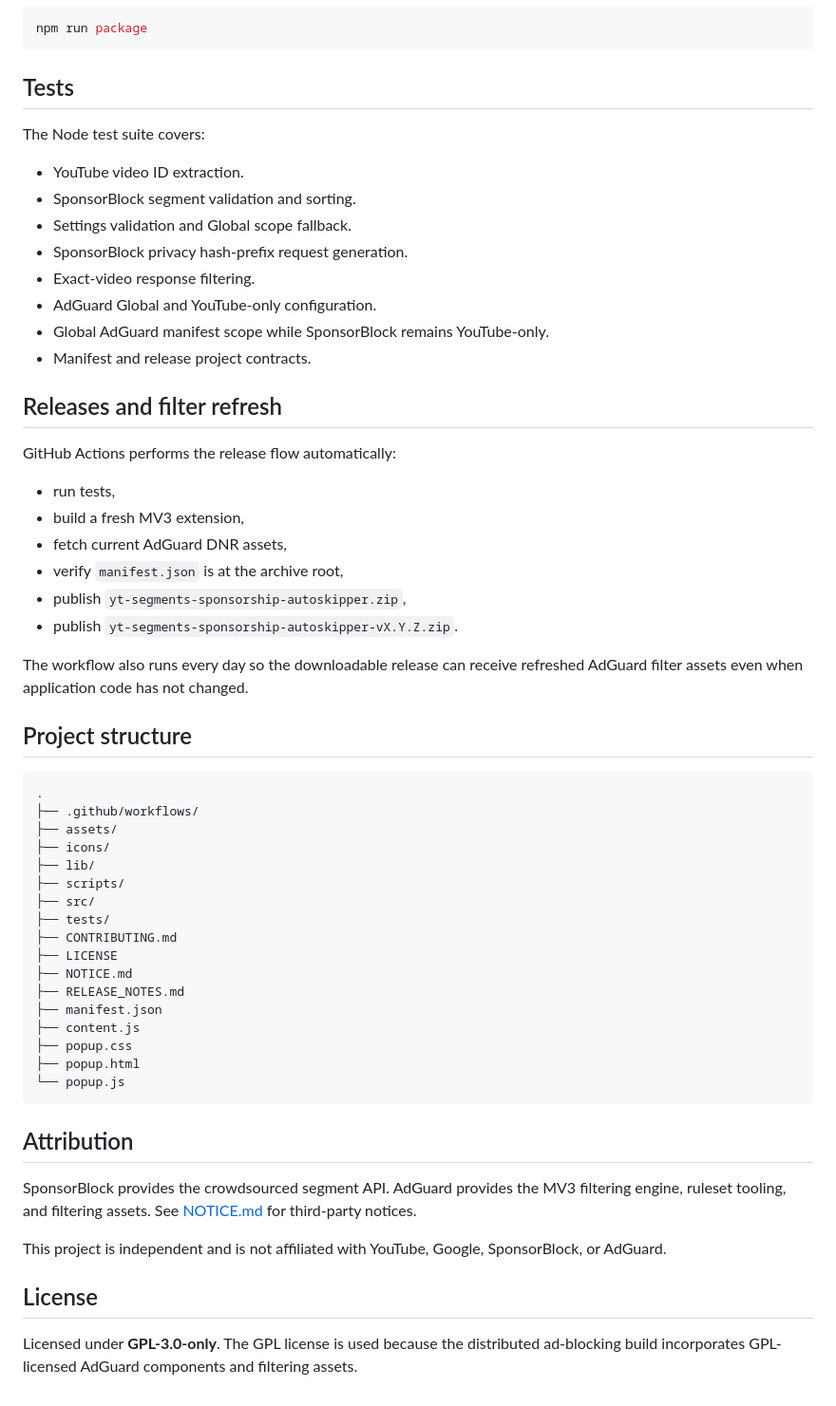
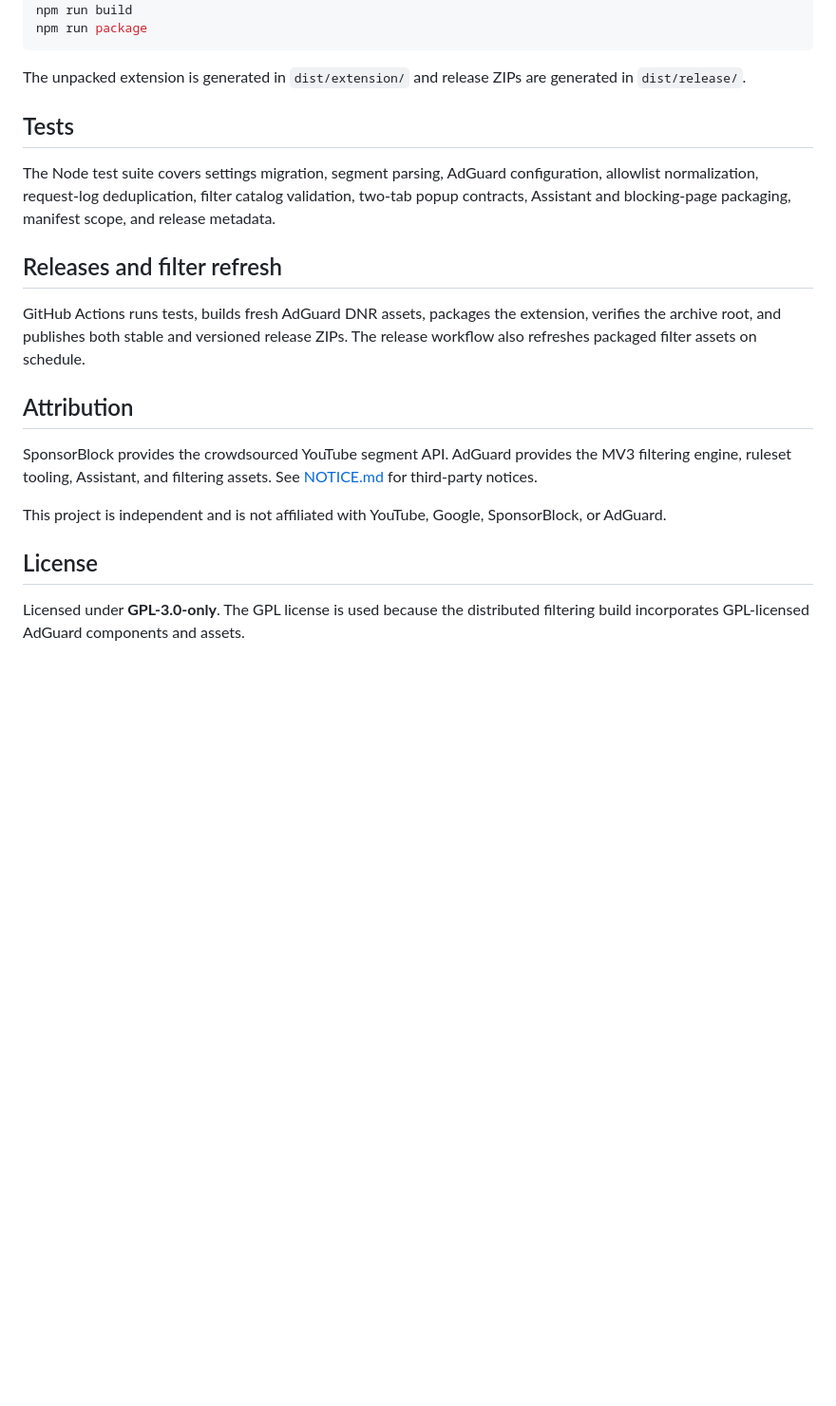
Before and after one commit to Majkey25/yt-segments-sponsorship-autoskipper, a Markdown page: README.md, the part around one of its changes. Shown at 95% size. Rendered like a GitHub page; blank space fills up the shorter version.

````diff
--- a/README.md
+++ b/README.md
@@ -135,60 +168,22 @@ To create release ZIPs locally:
 npm run package
 ```
 
+The unpacked extension is generated in `dist/extension/` and release ZIPs are generated in `dist/release/`.
+
 ## Tests
 
-The Node test suite covers:
-
-- YouTube video ID extraction.
-- SponsorBlock segment validation and sorting.
-- Settings validation and Global scope fallback.
-- SponsorBlock privacy hash-prefix request generation.
-- Exact-video response filtering.
-- AdGuard Global and YouTube-only configuration.
-- Global AdGuard manifest scope while SponsorBlock remains YouTube-only.
-- Manifest and release project contracts.
+The Node test suite covers settings migration, segment parsing, AdGuard configuration, allowlist normalization, request-log deduplication, filter catalog validation, two-tab popup contracts, Assistant and blocking-page packaging, manifest scope, and release metadata.
 
 ## Releases and filter refresh
 
-GitHub Actions performs the release flow automatically:
-
-- run tests,
-- build a fresh MV3 extension,
-- fetch current AdGuard DNR assets,
-- verify `manifest.json` is at the archive root,
-- publish `yt-segments-sponsorship-autoskipper.zip`,
-- publish `yt-segments-sponsorship-autoskipper-vX.Y.Z.zip`.
-
-The workflow also runs every day so the downloadable release can receive refreshed AdGuard filter assets even when application code has not changed.
-
-## Project structure
-
-```text
-.
-├── .github/workflows/
-├── assets/
-├── icons/
-├── lib/
-├── scripts/
-├── src/
-├── tests/
-├── CONTRIBUTING.md
-├── LICENSE
-├── NOTICE.md
-├── RELEASE_NOTES.md
-├── manifest.json
-├── content.js
-├── popup.css
-├── popup.html
-└── popup.js
-```
+GitHub Actions runs tests, builds fresh AdGuard DNR assets, packages the extension, verifies the archive root, and publishes both stable and versioned release ZIPs. The release workflow also refreshes packaged filter assets on schedule.
 
 ## Attribution
 
-SponsorBlock provides the crowdsourced segment API. AdGuard provides the MV3 filtering engine, ruleset tooling, and filtering assets. See [NOTICE.md](NOTICE.md) for third-party notices.
+SponsorBlock provides the crowdsourced YouTube segment API. AdGuard provides the MV3 filtering engine, ruleset tooling, Assistant, and filtering assets. See [NOTICE.md](NOTICE.md) for third-party notices.
 
 This project is independent and is not affiliated with YouTube, Google, SponsorBlock, or AdGuard.
 
 ## License
 
-Licensed under **GPL-3.0-only**. The GPL license is used because the distributed ad-blocking build incorporates GPL-licensed AdGuard components and filtering assets.
+Licensed under **GPL-3.0-only**. The GPL license is used because the distributed filtering build incorporates GPL-licensed AdGuard components and assets.
````
Also changed, not shown: other parts of README.md (+92 -59 lines).
